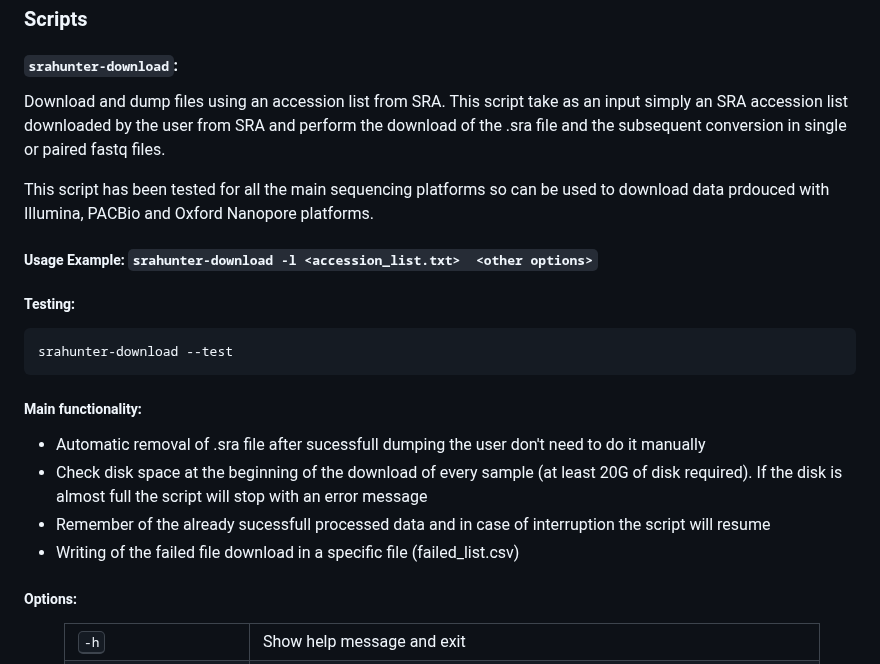
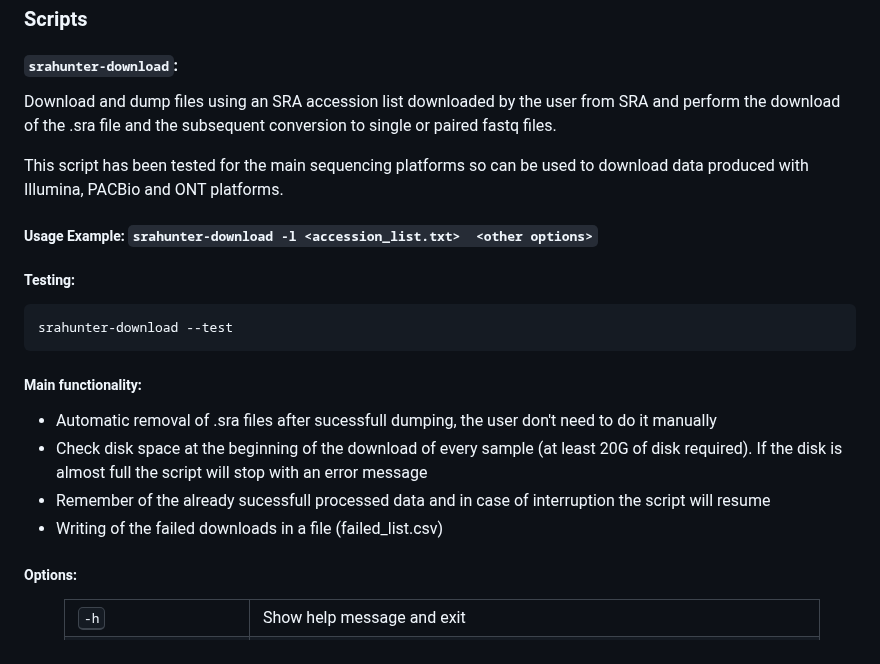
Before and after one commit to GitEnricoNeko/srahunter, a Markdown page: README.md, the part around the change. Rendered like a GitHub page.

```diff
--- a/README.md
+++ b/README.md
@@ -24,9 +24,9 @@ conda install enriconeko::srahunter
 
 ### Scripts
 #### `srahunter-download`:
-Download and dump files using an accession list from SRA. This script take as an input simply an SRA accession list downloaded by the user from SRA and perform the download of the .sra file and the subsequent conversion in single or paired fastq files.
+Download and dump files using an SRA accession list downloaded by the user from SRA and perform the download of the .sra file and the subsequent conversion to single or paired fastq files.
 
-This script has been tested for all the main sequencing platforms so can be used to download data prdouced with Illumina, PACBio and Oxford Nanopore platforms.
+This script has been tested for the main sequencing platforms so can be used to download data produced with Illumina, PACBio and ONT platforms.
 
  ##### Usage Example: `srahunter-download -l <accession_list.txt>  <other options>`
 
@@ -37,10 +37,10 @@ This script has been tested for all the main sequencing platforms so can be used
 
 
  ##### Main functionality:
-- Automatic removal of .sra file after sucessfull dumping the user don't need to do it manually
+- Automatic removal of .sra files after sucessfull dumping, the user don't need to do it manually
 - Check disk space at the beginning of the download of every sample (at least 20G of disk required). If the disk is almost full the script will stop with an error message
 - Remember of the already sucessfull processed data and in case of interruption the script will resume
-- Writing of the failed file download in a specific file (failed_list.csv)
+- Writing of the failed downloads in a file (failed_list.csv)
 
  ##### Options:
 <dl class="docutils">
```
